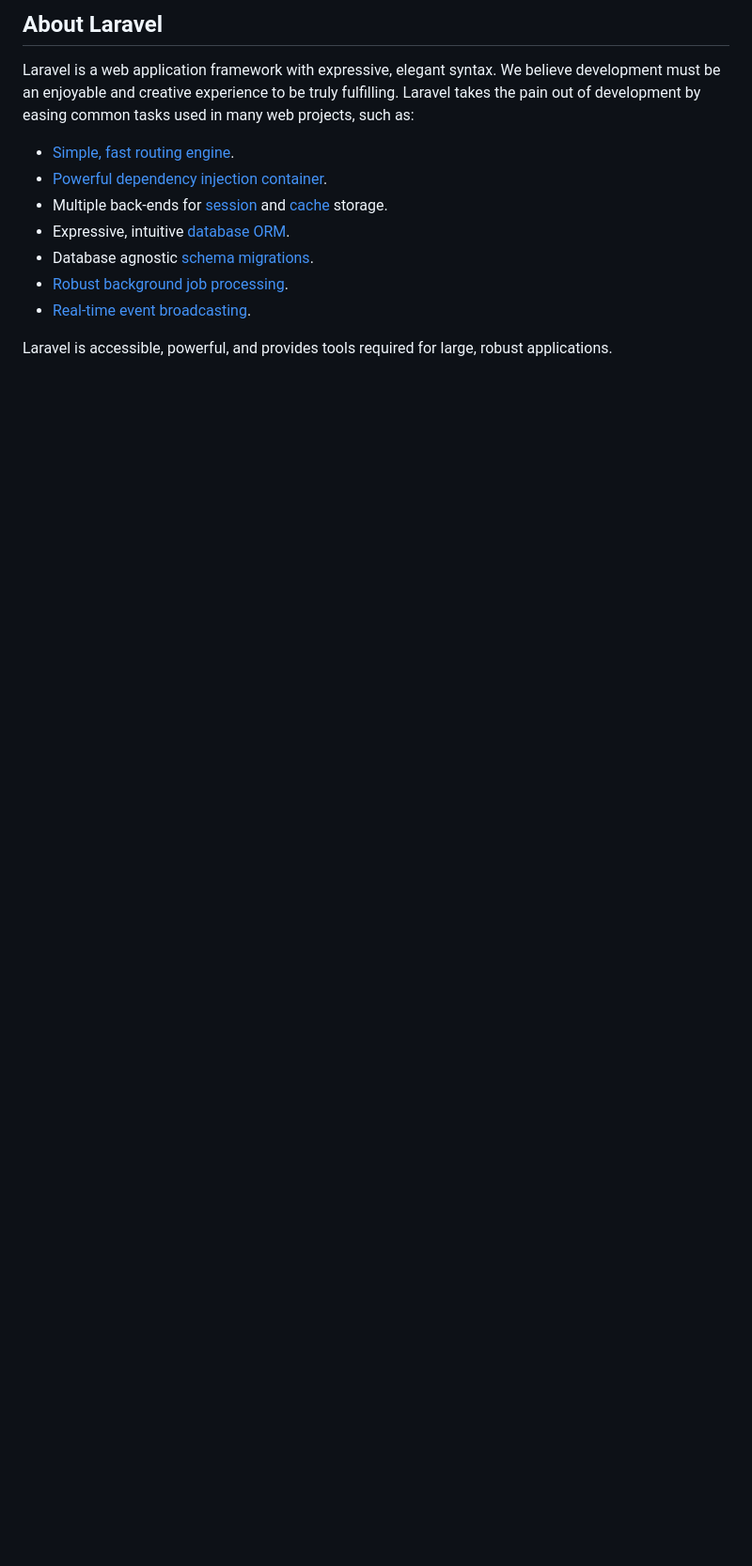
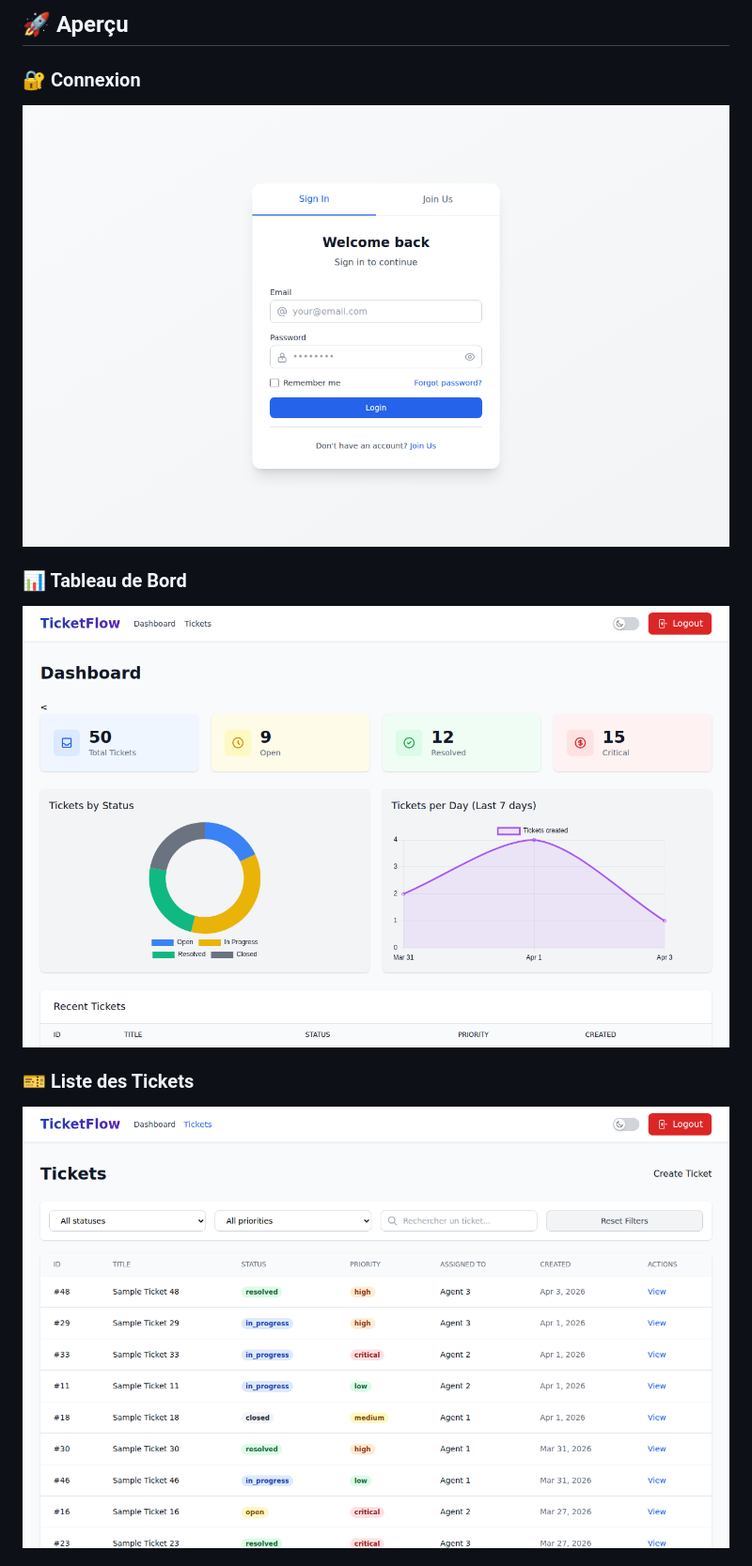
Before and after one commit to mitia017/ticketflow, a Markdown page: README.md, the part around one of its changes. Shown at 94% size. GitHub-like rendering; pictures changed too: public/screenshots/dashboard.png (added), public/screenshots/login.png (added), public/screenshots/tickets_list.png (added); blank space fills up the shorter version.

```diff
--- a/README.md
+++ b/README.md
@@ -9,15 +4,12 @@
 
-## About Laravel
+## 🚀 Aperçu
 
-Laravel is a web application framework with expressive, elegant syntax. We believe development must be an enjoyable and creative experience to be truly fulfilling. Laravel takes the pain out of development by easing common tasks used in many web projects, such as:
+### 🔐 Connexion
+![Connexion](./public/screenshots/login.png)
 
-- [Simple, fast routing engine](https://laravel.com/docs/routing).
-- [Powerful dependency injection container](https://laravel.com/docs/container).
-- Multiple back-ends for [session](https://laravel.com/docs/session) and [cache](https://laravel.com/docs/cache) storage.
-- Expressive, intuitive [database ORM](https://laravel.com/docs/eloquent).
-- Database agnostic [schema migrations](https://laravel.com/docs/migrations).
-- [Robust background job processing](https://laravel.com/docs/queues).
-- [Real-time event broadcasting](https://laravel.com/docs/broadcasting).
+### 📊 Tableau de Bord
+![Tableau de Bord](./public/screenshots/dashboard.png)
 
-Laravel is accessible, powerful, and provides tools required for large, robust applications.
+### 🎫 Liste des Tickets
+![Liste des Tickets](./public/screenshots/tickets_list.png)
 
```
Also changed, not shown: other parts of README.md (+65 -26 lines), public/screenshots/ticket_detail.png (added), 5 other files.
